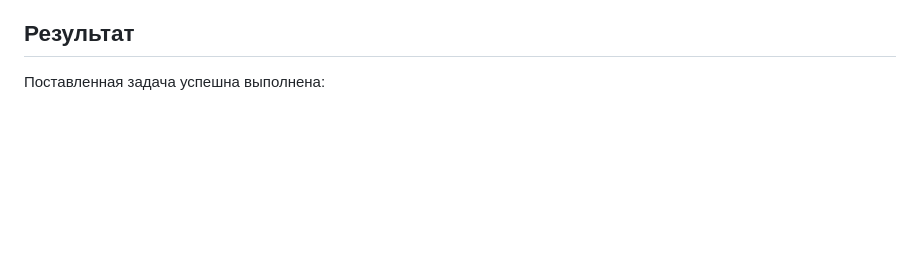
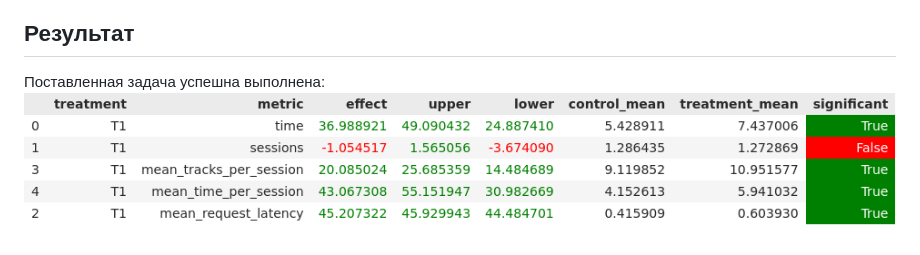
Before and after one commit to anokhin/recsys-course-spring-2024, a Markdown page: hw/hw_report.md, the part around the change. GitHub-like rendering; pictures changed too: hw/hw2.png (added); blank space fills up the shorter version.

Commit message:
Added result image

```diff
--- a/hw/hw_report.md
+++ b/hw/hw_report.md
@@ -57,3 +57,4 @@ docker-compose stop
 ## Результат
 
 Поставленная задача успешна выполнена:
+![Рекомендеры из семинаров](hw2.png)
```
